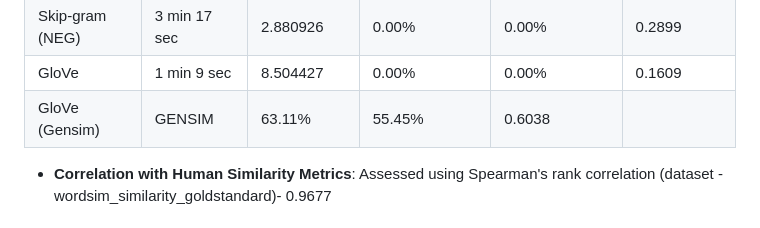
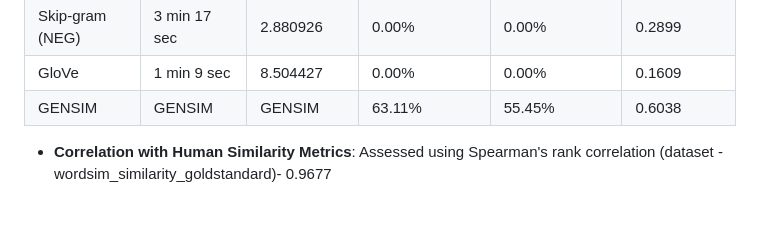
Before and after one commit to zwecrab/NPU, a Markdown page: A1_That_Is_What_I_Like/README.md, the part around the change printed below. GitHub-like rendering.

```diff
--- a/A1_That_Is_What_I_Like/README.md
+++ b/A1_That_Is_What_I_Like/README.md
@@ -106,7 +106,7 @@ The following models were trained and evaluated:
 | Skip-gram            | 3 min 24 sec  | 10.106943     | 0.00%               | 0.00%             | 0.2254            |
 | Skip-gram (NEG)      | 3 min 17 sec  |  2.880926     | 0.00%               | 0.00%             | 0.2899            |
 | GloVe                | 1 min  9 sec  |  8.504427     | 0.00%               | 0.00%             | 0.1609            |
-| GloVe (Gensim)       | GENSIM                        | 63.11%              | 55.45%            | 0.6038            |
+| GENSIM               | GENSIM        | GENSIM        | 63.11%              | 55.45%            | 0.6038            |
 
 - **Correlation with Human Similarity Metrics**: Assessed using Spearman's rank correlation (dataset - wordsim_similarity_goldstandard)- 0.9677
 
```
Also changed, not shown: other parts of A1_That_Is_What_I_Like/README.md (+4 -2 lines).
